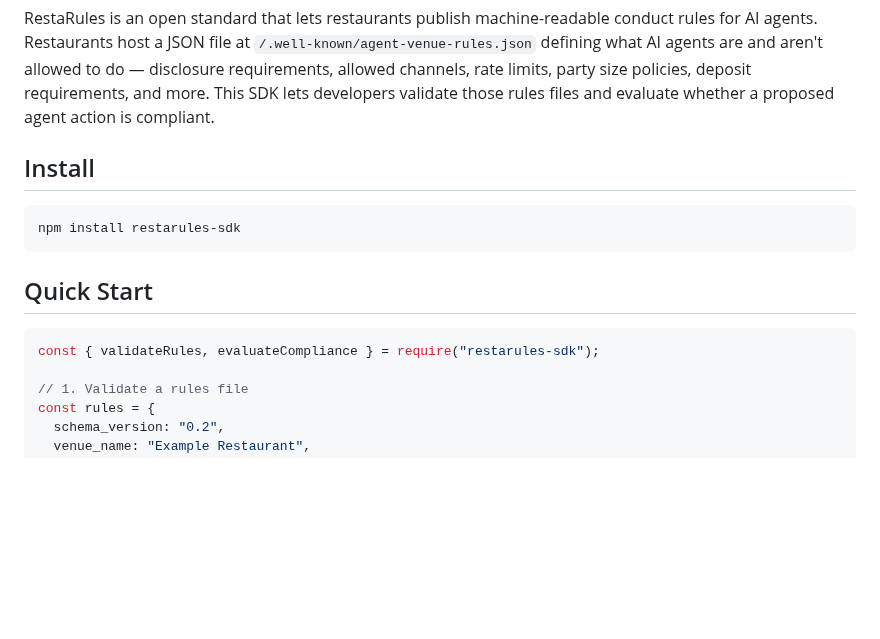
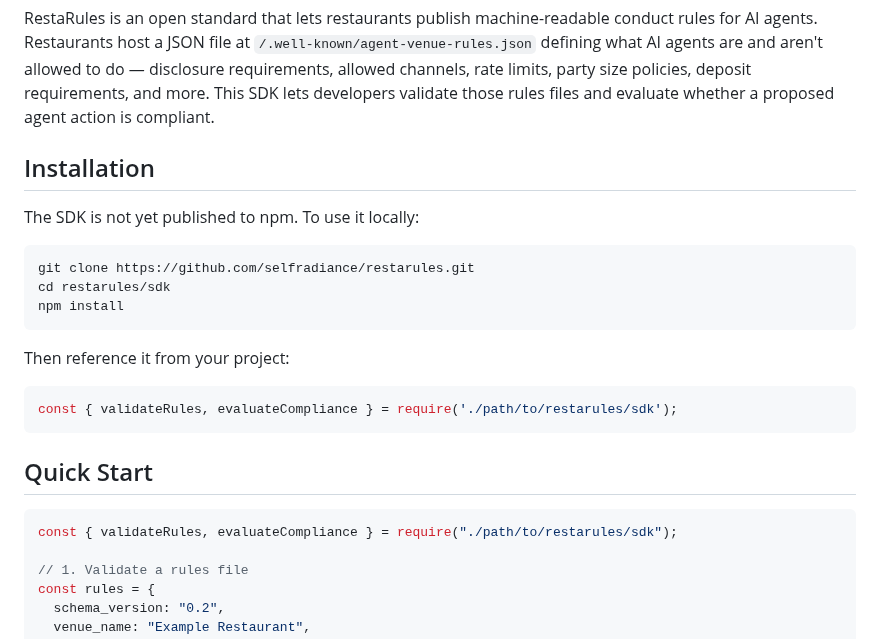
Before and after one commit to selfradiance/restarules, a Markdown page: sdk/README.md, the part around the change. Drawn GitHub-style; blank space fills up the shorter version.

Commit message:
docs: fix SDK README install instructions — not yet published to npm
Co-Authored-By: Claude Opus 4.6 <noreply@anthropic.com>

````diff
--- a/sdk/README.md
+++ b/sdk/README.md
@@ -6,16 +6,26 @@ Validate and evaluate AI agent compliance against RestaRules venue conduct rules
 
 RestaRules is an open standard that lets restaurants publish machine-readable conduct rules for AI agents. Restaurants host a JSON file at `/.well-known/agent-venue-rules.json` defining what AI agents are and aren't allowed to do — disclosure requirements, allowed channels, rate limits, party size policies, deposit requirements, and more. This SDK lets developers validate those rules files and evaluate whether a proposed agent action is compliant.
 
-## Install
+## Installation
 
+The SDK is not yet published to npm. To use it locally:
+
+```bash
+git clone https://github.com/selfradiance/restarules.git
+cd restarules/sdk
+npm install
 ```
-npm install restarules-sdk
+
+Then reference it from your project:
+
+```javascript
+const { validateRules, evaluateCompliance } = require('./path/to/restarules/sdk');
 ```
 
 ## Quick Start
 
 ```js
-const { validateRules, evaluateCompliance } = require("restarules-sdk");
+const { validateRules, evaluateCompliance } = require("./path/to/restarules/sdk");
 
 // 1. Validate a rules file
 const rules = {
````
